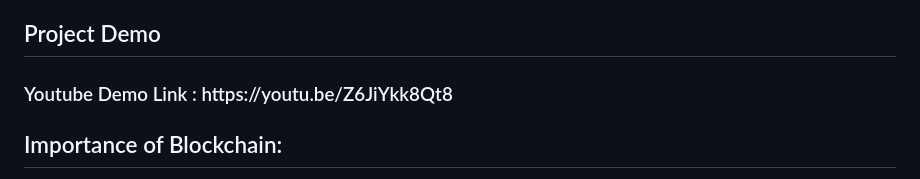
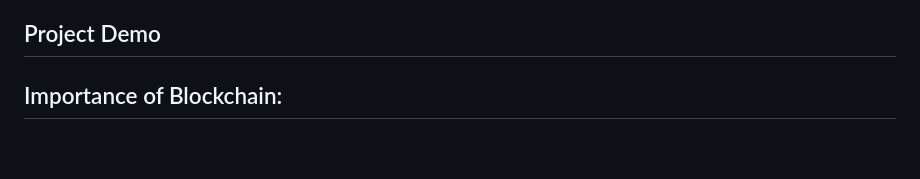
Before and after one commit to SaravanaSankar/Blockchain-based-File-Storage, a Markdown page: Blockchain-based-File-Storage/README.md, the part around the change. Rendered like a GitHub page; blank space fills up the shorter version.

```diff
--- a/Blockchain-based-File-Storage/README.md
+++ b/Blockchain-based-File-Storage/README.md
@@ -19,7 +19,6 @@ We are using randomly generated nonce in proof of work concept to acheive the re
 The reason to implement file storing using blockchain is its abilitiy to avoid any modification or deletion. No one can delete or corrupt our files that are stored.
 
 <h2> Project Demo </h2>
-<h3> Youtube Demo Link : https://youtu.be/Z6JiYkk8Qt8 </h3>
 
 <h2>Importance of Blockchain:</h2>
 
```
